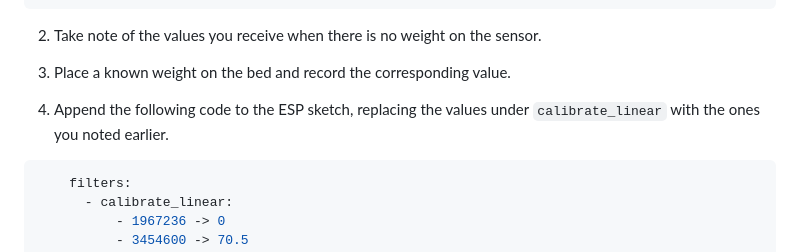
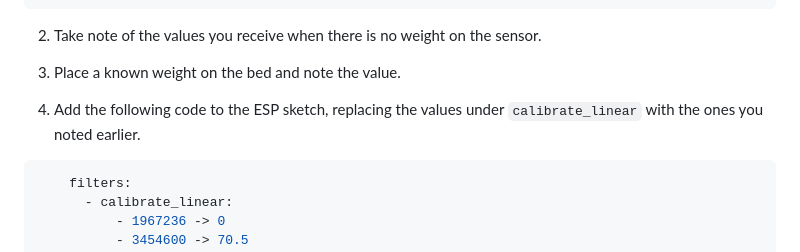
Before and after one commit to EverythingSmartHome/mqtt-bed-sensor, a Markdown page: README.md, the part around the change. Drawn GitHub-style; folded sections open.

Commit message:
ESPHome Support v1.1.md

````diff
--- a/README.md
+++ b/README.md
@@ -53,9 +53,9 @@ sensor:
 
 2. Take note of the values you receive when there is no weight on the sensor.
 
-3. Place a known weight on the bed and record the corresponding value.
+3. Place a known weight on the bed and note the value.
 
-4. Append the following code to the ESP sketch, replacing the values under `calibrate_linear` with the ones you noted earlier.
+4. Add the following code to the ESP sketch, replacing the values under `calibrate_linear` with the ones you noted earlier.
 
 ```yaml
     filters:
````
